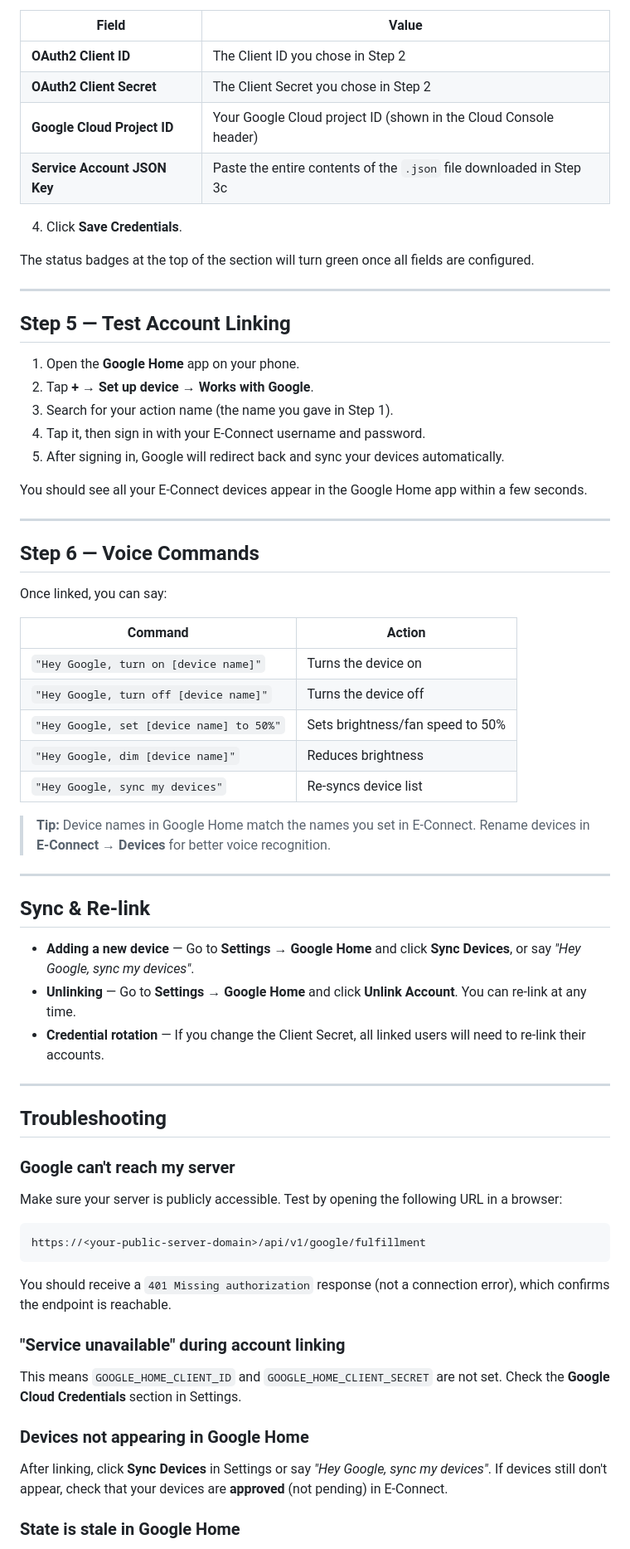
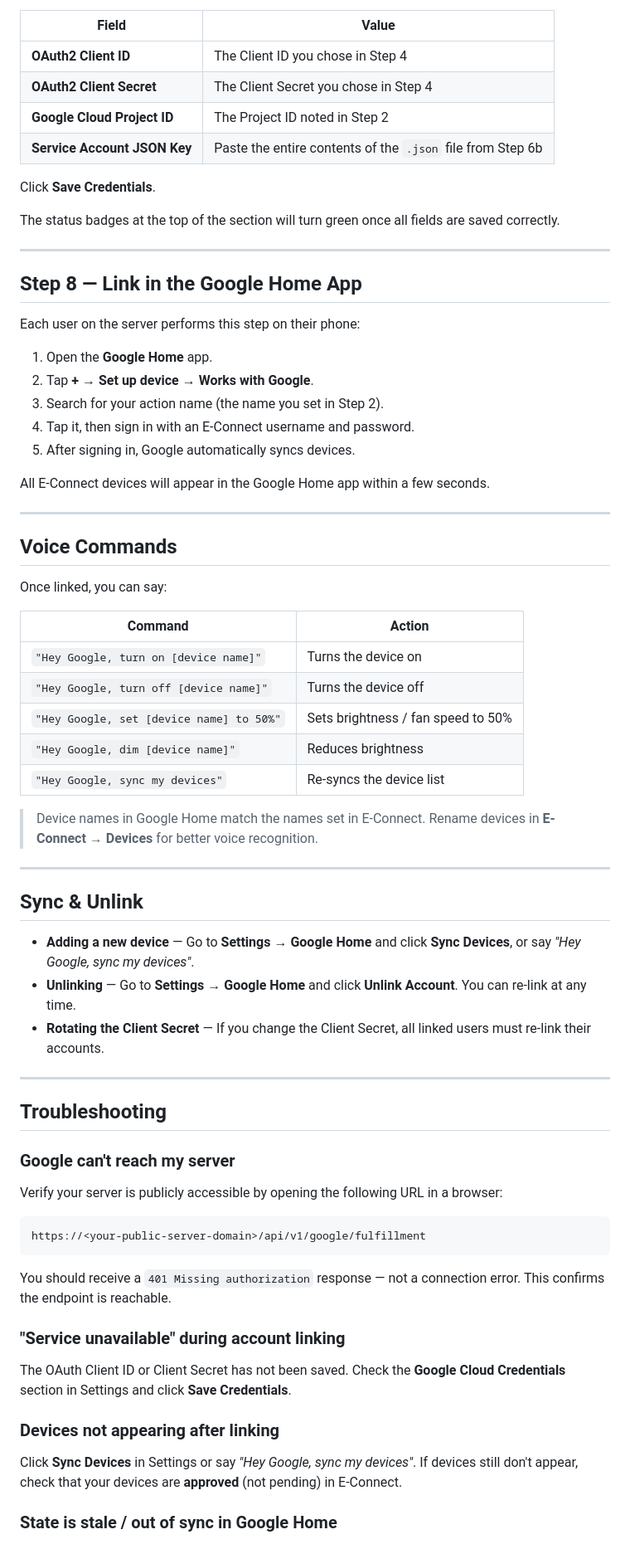
Before and after one commit to isharoverwhite/E-Connect, a Markdown page: docs/google-home-setup.en.md, the part around one of its changes. Shown at 83% size. Rendered like a GitHub page.

````diff
--- a/docs/google-home-setup.en.md
+++ b/docs/google-home-setup.en.md
@@ -121,30 +151,32 @@ The Home Graph API lets E-Connect proactively push device state changes to Googl
 
 | Field | Value |
 |---|---|
-| **OAuth2 Client ID** | The Client ID you chose in Step 2 |
-| **OAuth2 Client Secret** | The Client Secret you chose in Step 2 |
-| **Google Cloud Project ID** | Your Google Cloud project ID (shown in the Cloud Console header) |
-| **Service Account JSON Key** | Paste the entire contents of the `.json` file downloaded in Step 3c |
+| **OAuth2 Client ID** | The Client ID you chose in Step 4 |
+| **OAuth2 Client Secret** | The Client Secret you chose in Step 4 |
+| **Google Cloud Project ID** | The Project ID noted in Step 2 |
+| **Service Account JSON Key** | Paste the entire contents of the `.json` file from Step 6b |
 
-4. Click **Save Credentials**.
+Click **Save Credentials**.
 
-The status badges at the top of the section will turn green once all fields are configured.
+The status badges at the top of the section will turn green once all fields are saved correctly.
 
 ---
 
-## Step 5 — Test Account Linking
+## Step 8 — Link in the Google Home App
 
-1. Open the **Google Home** app on your phone.
+Each user on the server performs this step on their phone:
+
+1. Open the **Google Home** app.
 2. Tap **+** → **Set up device** → **Works with Google**.
-3. Search for your action name (the name you gave in Step 1).
-4. Tap it, then sign in with your E-Connect username and password.
-5. After signing in, Google will redirect back and sync your devices automatically.
+3. Search for your action name (the name you set in Step 2).
+4. Tap it, then sign in with an E-Connect username and password.
+5. After signing in, Google automatically syncs devices.
 
-You should see all your E-Connect devices appear in the Google Home app within a few seconds.
+All E-Connect devices will appear in the Google Home app within a few seconds.
 
 ---
 
-## Step 6 — Voice Commands
+## Voice Commands
 
 Once linked, you can say:
 
@@ -152,19 +184,19 @@ Once linked, you can say:
 |---|---|
 | `"Hey Google, turn on [device name]"` | Turns the device on |
 | `"Hey Google, turn off [device name]"` | Turns the device off |
-| `"Hey Google, set [device name] to 50%"` | Sets brightness/fan speed to 50% |
+| `"Hey Google, set [device name] to 50%"` | Sets brightness / fan speed to 50% |
 | `"Hey Google, dim [device name]"` | Reduces brightness |
-| `"Hey Google, sync my devices"` | Re-syncs device list |
+| `"Hey Google, sync my devices"` | Re-syncs the device list |
 
-> **Tip:** Device names in Google Home match the names you set in E-Connect. Rename devices in **E-Connect → Devices** for better voice recognition.
+> Device names in Google Home match the names set in E-Connect. Rename devices in **E-Connect → Devices** for better voice recognition.
 
 ---
 
-## Sync & Re-link
+## Sync & Unlink
 
-- **Adding a new device** — Go to **Settings → Google Home** and click **Sync Devices**, or say *"Hey Google, sync my devices"*.
+- **Adding a new device** — Go to **Settings → Google Home** and click **Sync Devices**, or say _"Hey Google, sync my devices"_.
 - **Unlinking** — Go to **Settings → Google Home** and click **Unlink Account**. You can re-link at any time.
-- **Credential rotation** — If you change the Client Secret, all linked users will need to re-link their accounts.
+- **Rotating the Client Secret** — If you change the Client Secret, all linked users must re-link their accounts.
 
 ---
 
@@ -172,21 +204,21 @@ Once linked, you can say:
 
 ### Google can't reach my server
 
-Make sure your server is publicly accessible. Test by opening the following URL in a browser:
+Verify your server is publicly accessible by opening the following URL in a browser:
 
 ```
 https://<your-public-server-domain>/api/v1/google/fulfillment
 ```
 
-You should receive a `401 Missing authorization` response (not a connection error), which confirms the endpoint is reachable.
+You should receive a `401 Missing authorization` response — not a connection error. This confirms the endpoint is reachable.
 
 ### "Service unavailable" during account linking
 
-This means `GOOGLE_HOME_CLIENT_ID` and `GOOGLE_HOME_CLIENT_SECRET` are not set. Check the **Google Cloud Credentials** section in Settings.
+The OAuth Client ID or Client Secret has not been saved. Check the **Google Cloud Credentials** section in Settings and click **Save Credentials**.
 
-### Devices not appearing in Google Home
+### Devices not appearing after linking
 
-After linking, click **Sync Devices** in Settings or say *"Hey Google, sync my devices"*. If devices still don't appear, check that your devices are **approved** (not pending) in E-Connect.
+Click **Sync Devices** in Settings or say _"Hey Google, sync my devices"_. If devices still don't appear, check that your devices are **approved** (not pending) in E-Connect.
 
-### State is stale in Google Home
+### State is stale / out of sync in Google Home
 
````
Also changed, not shown: other parts of docs/google-home-setup.en.md (+114 -91 lines), docs/google-home-setup.vi.md (+144 -119 lines).
